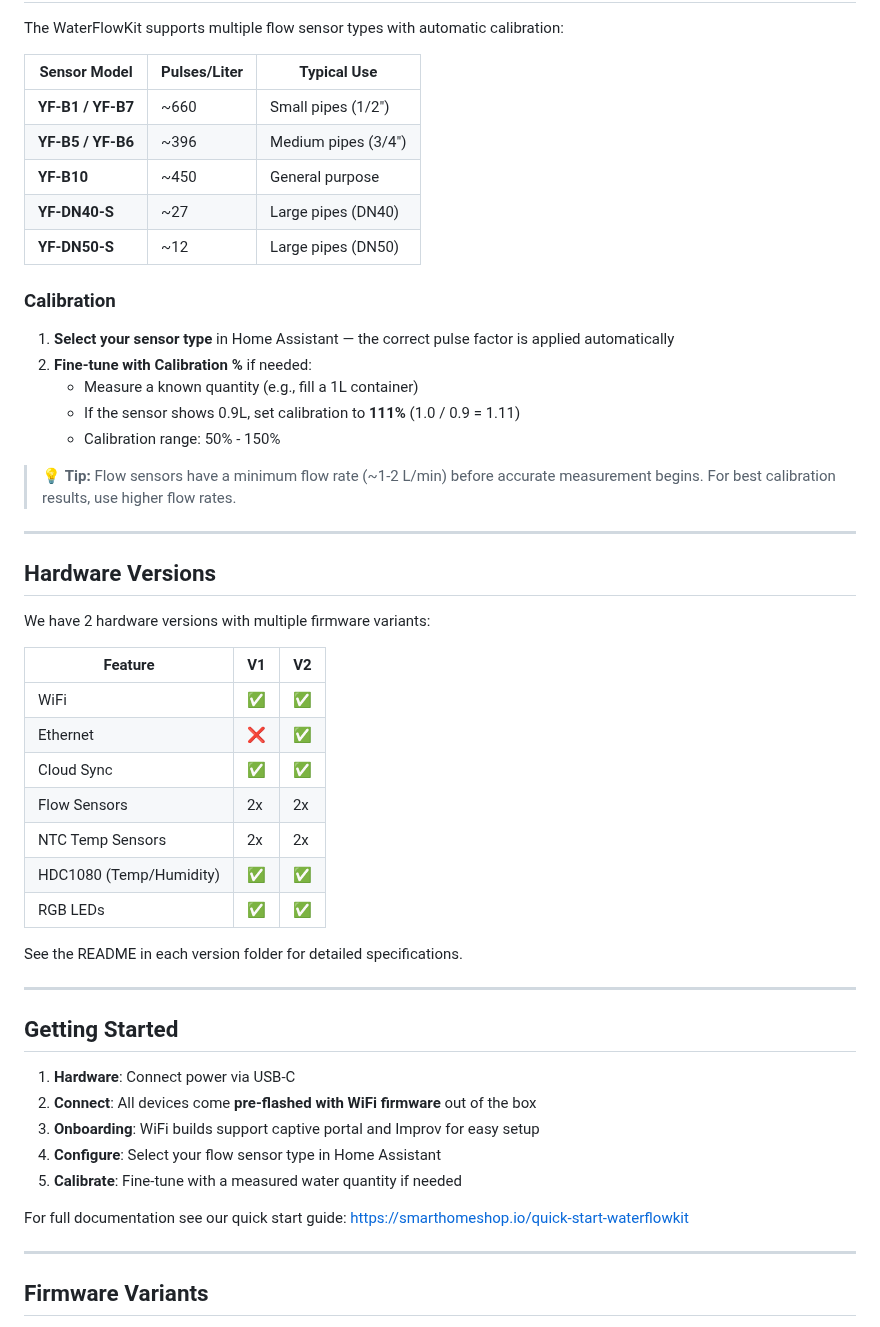
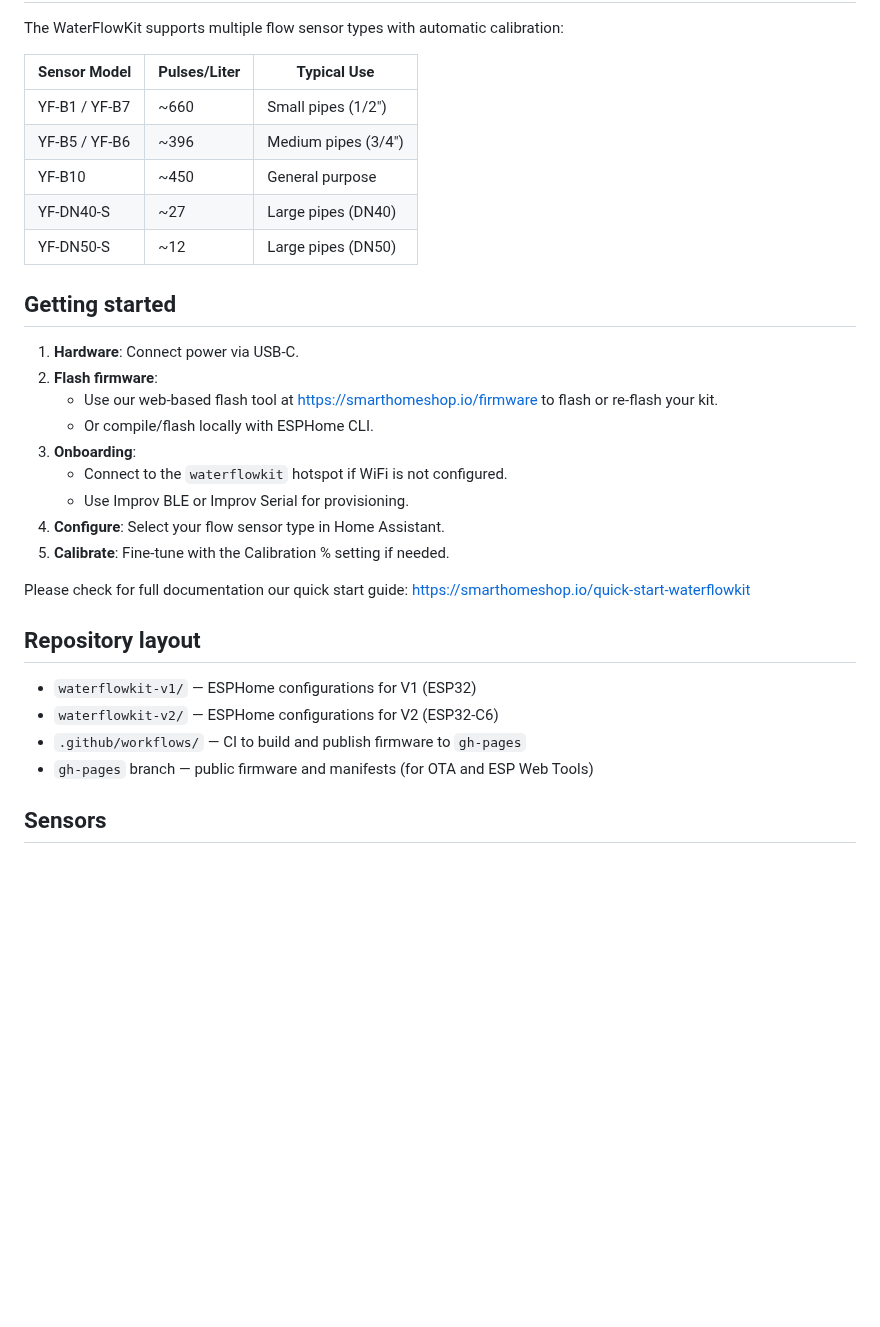
Before and after one commit to smarthomeshop/waterflowkit, a Markdown page: README.md, the part around one of its changes. GitHub-like rendering; blank space fills up the shorter version.

```diff
--- a/README.md
+++ b/README.md
@@ -42,55 +44,34 @@ Learn more on our website: https://smarthomeshop.io
 
 The WaterFlowKit supports multiple flow sensor types with automatic calibration:
 
-| Sensor Model      | Pulses/Liter | Typical Use         |
-| ----------------- | ------------ | ------------------- |
-| **YF-B1 / YF-B7** | ~660         | Small pipes (1/2")  |
-| **YF-B5 / YF-B6** | ~396         | Medium pipes (3/4") |
-| **YF-B10**        | ~450         | General purpose     |
-| **YF-DN40-S**     | ~27          | Large pipes (DN40)  |
-| **YF-DN50-S**     | ~12          | Large pipes (DN50)  |
+| Sensor Model | Pulses/Liter | Typical Use |
+|--------------|--------------|-------------|
+| YF-B1 / YF-B7 | ~660 | Small pipes (1/2") |
+| YF-B5 / YF-B6 | ~396 | Medium pipes (3/4") |
+| YF-B10 | ~450 | General purpose |
+| YF-DN40-S | ~27 | Large pipes (DN40) |
+| YF-DN50-S | ~12 | Large pipes (DN50) |
 
-### Calibration
+## Getting started
 
-1. **Select your sensor type** in Home Assistant — the correct pulse factor is applied automatically
-2. **Fine-tune with Calibration %** if needed:
-   - Measure a known quantity (e.g., fill a 1L container)
-   - If the sensor shows 0.9L, set calibration to **111%** (1.0 / 0.9 = 1.11)
-   - Calibration range: 50% - 150%
+1. **Hardware**: Connect power via USB-C.
+2. **Flash firmware**:
+   - Use our web-based flash tool at https://smarthomeshop.io/firmware to flash or re-flash your kit.
+   - Or compile/flash locally with ESPHome CLI.
+3. **Onboarding**:
+   - Connect to the `waterflowkit` hotspot if WiFi is not configured.
+   - Use Improv BLE or Improv Serial for provisioning.
+4. **Configure**: Select your flow sensor type in Home Assistant.
+5. **Calibrate**: Fine-tune with the Calibration % setting if needed.
 
-> 💡 **Tip:** Flow sensors have a minimum flow rate (~1-2 L/min) before accurate measurement begins. For best calibration results, use higher flow rates.
+Please check for full documentation our quick start guide: https://smarthomeshop.io/quick-start-waterflowkit
 
----
+## Repository layout
 
-## Hardware Versions
+- `waterflowkit-v1/` — ESPHome configurations for V1 (ESP32)
+- `waterflowkit-v2/` — ESPHome configurations for V2 (ESP32-C6)
+- `.github/workflows/` — CI to build and publish firmware to `gh-pages`
+- `gh-pages` branch — public firmware and manifests (for OTA and ESP Web Tools)
 
-We have 2 hardware versions with multiple firmware variants:
+## Sensors
 
-| Feature                 | V1  | V2  |
-| ----------------------- | --- | --- |
-| WiFi                    | ✅  | ✅  |
-| Ethernet                | ❌  | ✅  |
-| Cloud Sync              | ✅  | ✅  |
-| Flow Sensors            | 2x  | 2x  |
-| NTC Temp Sensors        | 2x  | 2x  |
-| HDC1080 (Temp/Humidity) | ✅  | ✅  |
-| RGB LEDs                | ✅  | ✅  |
-
-See the README in each version folder for detailed specifications.
-
----
-
-## Getting Started
-
-1. **Hardware**: Connect power via USB-C
-2. **Connect**: All devices come **pre-flashed with WiFi firmware** out of the box
-3. **Onboarding**: WiFi builds support captive portal and Improv for easy setup
-4. **Configure**: Select your flow sensor type in Home Assistant
-5. **Calibrate**: Fine-tune with a measured water quantity if needed
-
-For full documentation see our quick start guide: https://smarthomeshop.io/quick-start-waterflowkit
-
----
-
-## Firmware Variants
-
```
Also changed, not shown: other parts of README.md (+45 -104 lines), images/waterflowkit-product-shop.png (added), images/waterflowkit-whatsinthebox-shop.png (added), 1 other file.
